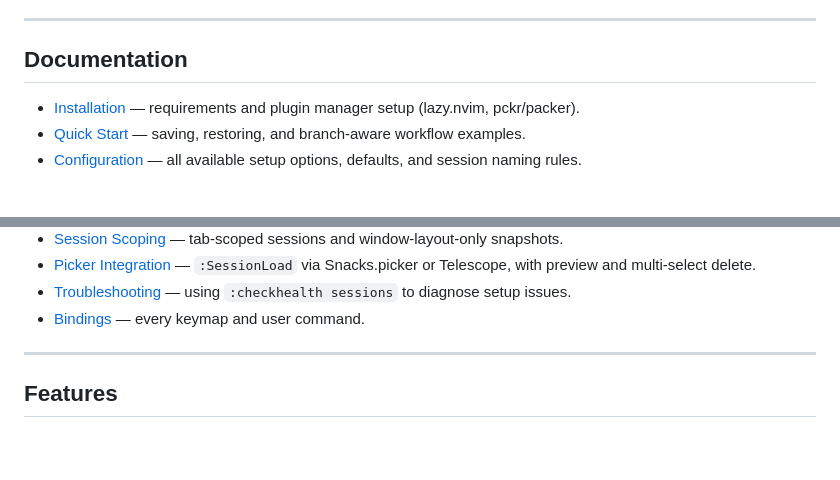
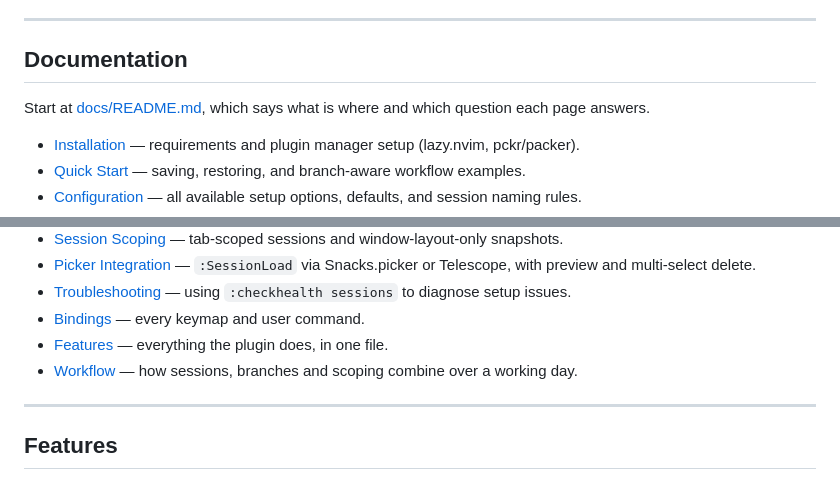
Before and after one commit to StefanBartl/sessions.nvim, a Markdown page: README.md, 2 parts joined by grey strips. Drawn GitHub-style; blank space fills up the shorter version.

```diff
--- a/README.md
+++ b/README.md
@@ -61,6 +61,9 @@ See [Installation](docs/installation.md) and [Quick Start](docs/quickstart.md) f
 
 ## Documentation
 
+Start at [docs/README.md](docs/README.md), which says what is where and which
+question each page answers.
+
 - [Installation](docs/installation.md) — requirements and plugin manager setup (lazy.nvim, pckr/packer).
 - [Quick Start](docs/quickstart.md) — saving, restoring, and branch-aware workflow examples.
 - [Configuration](docs/configuration.md) — all available setup options, defaults, and session naming rules.
@@ -73,6 +76,8 @@ See [Installation](docs/installation.md) and [Quick Start](docs/quickstart.md) f
 - [Picker Integration](docs/picker.md) — `:SessionLoad` via Snacks.picker or Telescope, with preview and multi-select delete.
 - [Troubleshooting](docs/troubleshooting.md) — using `:checkhealth sessions` to diagnose setup issues.
 - [Bindings](docs/BINDINGS.md) — every keymap and user command.
+- [Features](docs/FEATURES.md) — everything the plugin does, in one file.
+- [Workflow](docs/WORKFLOW.md) — how sessions, branches and scoping combine over a working day.
 
 ---
 
```
Also changed, not shown: docs/README.md (added, +33 -0 lines).
